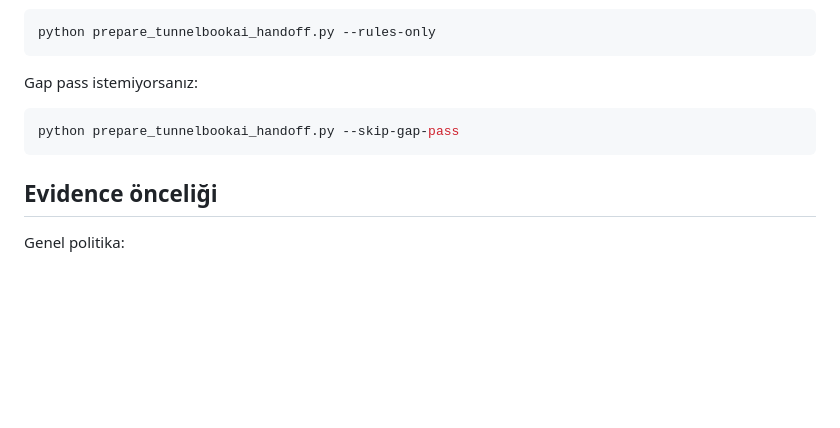
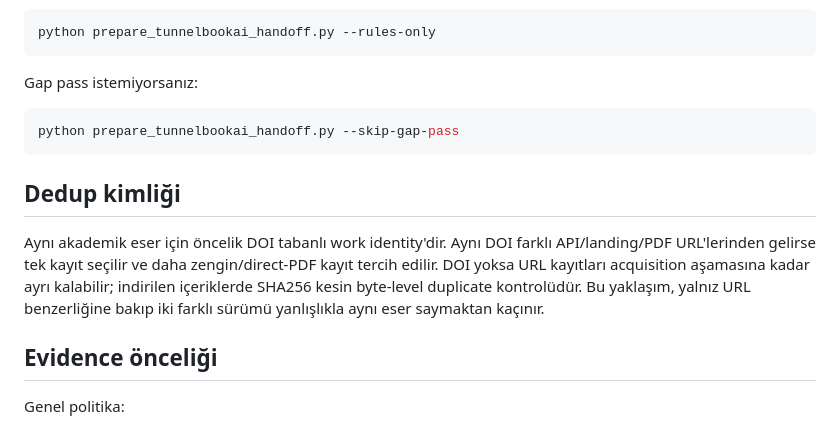
Before and after one commit to bulsahkecici/paper-crawler-agent, a Markdown page: README.md, the part around the change. Drawn GitHub-style; blank space fills up the shorter version.

Commit message:
Clarify DOI/SHA dedup policy

````diff
--- a/README.md
+++ b/README.md
@@ -197,6 +197,10 @@ Gap pass istemiyorsanız:
 python prepare_tunnelbookai_handoff.py --skip-gap-pass
 ```
 
+## Dedup kimliği
+
+Aynı akademik eser için öncelik DOI tabanlı work identity'dir. Aynı DOI farklı API/landing/PDF URL'lerinden gelirse tek kayıt seçilir ve daha zengin/direct-PDF kayıt tercih edilir. DOI yoksa URL kayıtları acquisition aşamasına kadar ayrı kalabilir; indirilen içeriklerde SHA256 kesin byte-level duplicate kontrolüdür. Bu yaklaşım, yalnız URL benzerliğine bakıp iki farklı sürümü yanlışlıkla aynı eser saymaktan kaçınır.
+
 ## Evidence önceliği
 
 Genel politika:
````
